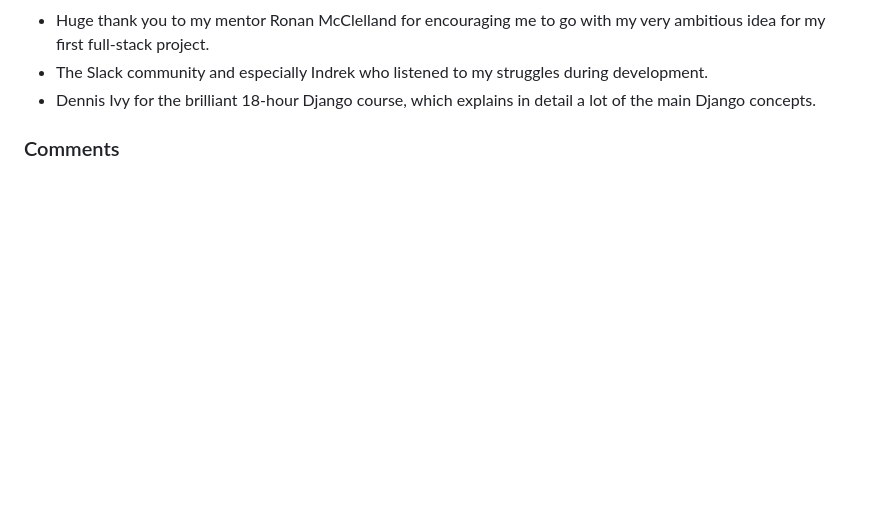
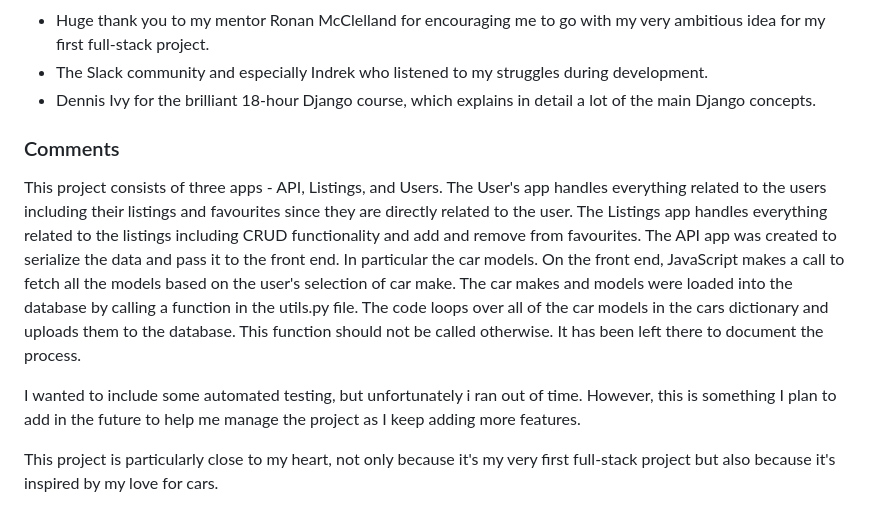
Before and after one commit to Dayana-N/AutoMarket-PP4, a Markdown page: README.md, the part around the change printed below. Drawn GitHub-style; blank space fills up the shorter version.

```diff
--- a/README.md
+++ b/README.md
@@ -525,3 +538,12 @@ To ensure the application is deployed correctly on Heroku it is mandatory to upd
 - Dennis Ivy for the brilliant 18-hour Django course, which explains in detail a lot of the main Django concepts.
 
 ### Comments
+This project consists of three apps - API, Listings, and Users.
+The User's app handles everything related to the users including their listings and favourites since they are directly related to the user.
+The Listings app handles everything related to the listings including CRUD functionality and add and remove from favourites.
+The API app was created to serialize the data and pass it to the front end. In particular the car models. On the front end, JavaScript makes a call to fetch all the models based on the user's selection of car make.
+The car makes and models were loaded into the database by calling a function in the utils.py file. The code loops over all of the car models in the cars dictionary and uploads them to the database. This function should not be called otherwise. It has been left there to document the process.
+
+I wanted to include some automated testing, but unfortunately i ran out of time. However, this is something I plan to add in the future to help me manage the project as I keep adding more features.
+
+This project is particularly close to my heart, not only because it's my very first full-stack project but also because it's inspired by my love for cars.
```
Also changed, not shown: other parts of README.md (+15 -2 lines), assets/readme-images/wireframes/Home.png (added), assets/readme-images/wireframes/Listings.png (added), assets/readme-images/wireframes/login.png (added), assets/readme-images/wireframes/my-listings.png (added), assets/readme-images/wireframes/profile.png (added), assets/readme-images/wireframes/single-listing.png (added).
